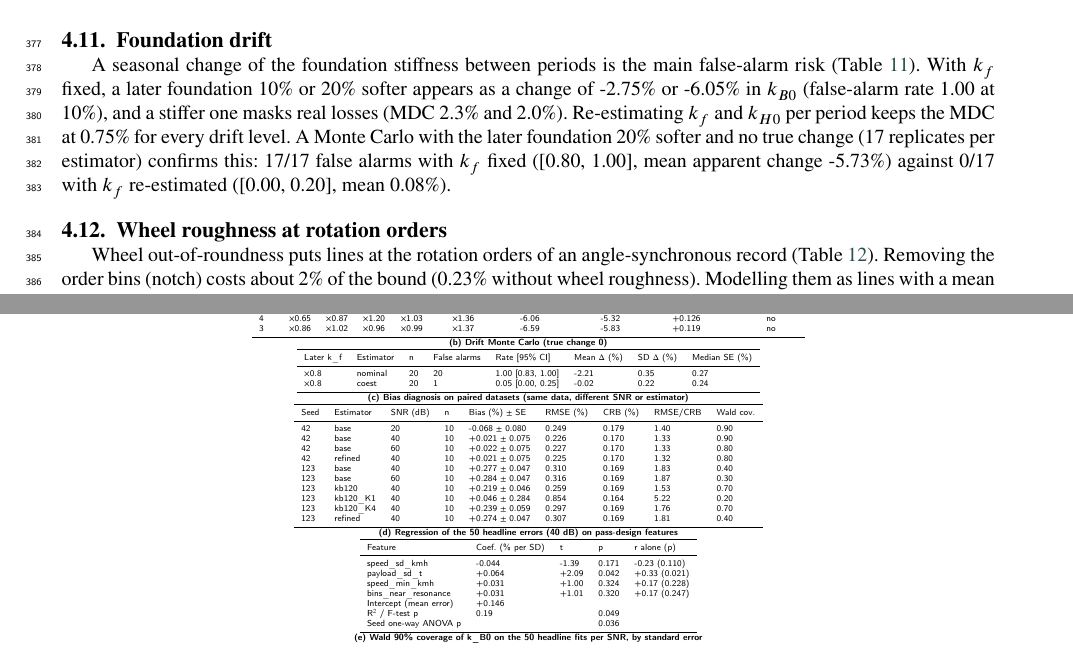
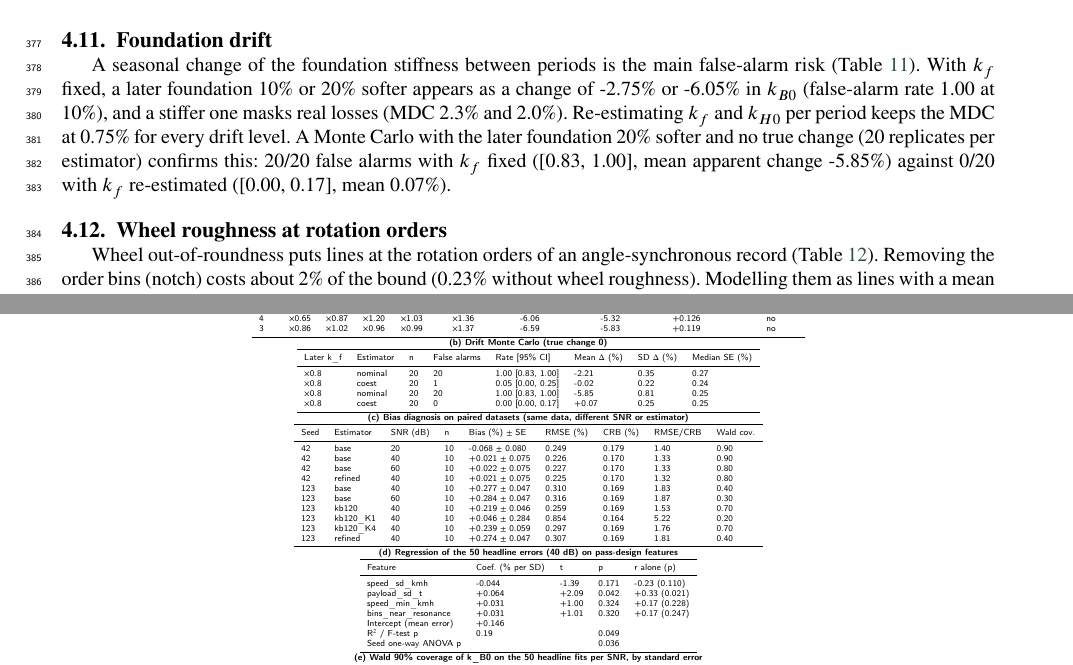
Before and after one commit to Shreyansh369/wheelset-s2pinn, a LaTeX paper (paper/main.tex, which reads paper/generated/numbers.tex, results/tables/table14_validation.tex): two parts of pages 12 and 14 of 22, joined at a grey line, cut so that both start at the same text. Compiled offline with pdfLaTeX.

Commit message:
Final freeze: drift MC 20/20 at current config, regenerated tables, figures, macros and checks
Co-Authored-By: Claude Opus 5.5 <noreply@anthropic.com>
Claude-Session: https://claude.ai/code/session_01V5EtpPw7FACY4tWAT9s6jG

```diff
--- a/paper/generated/numbers.tex
+++ b/paper/generated/numbers.tex
@@ -134,16 +134,16 @@
 \newcommand{\DriftCoestMaxAbsApparent}{0.00}
 \newcommand{\DriftCoestTwentyApparent}{0.00}
 \newcommand{\DriftMCCoestFA}{0}
-\newcommand{\DriftMCCoestHi}{0.20}
+\newcommand{\DriftMCCoestHi}{0.17}
 \newcommand{\DriftMCCoestLo}{0.00}
-\newcommand{\DriftMCCoestMean}{0.08}
-\newcommand{\DriftMCCoestN}{17}
+\newcommand{\DriftMCCoestMean}{0.07}
+\newcommand{\DriftMCCoestN}{20}
 \newcommand{\DriftMCCurrentConfig}{1}
-\newcommand{\DriftMCNomFA}{17}
+\newcommand{\DriftMCNomFA}{20}
 \newcommand{\DriftMCNomHi}{1.00}
-\newcommand{\DriftMCNomLo}{0.80}
-\newcommand{\DriftMCNomMean}{-5.73}
-\newcommand{\DriftMCNomN}{17}
+\newcommand{\DriftMCNomLo}{0.83}
+\newcommand{\DriftMCNomMean}{-5.85}
+\newcommand{\DriftMCNomN}{20}
 \newcommand{\DriftNoDriftCoestMDC}{0.75}
 \newcommand{\DriftSoftTenApparent}{-2.75}
 \newcommand{\DriftSoftTenFA}{1.00}
--- a/results/tables/table14_validation.tex
+++ b/results/tables/table14_validation.tex
@@ -34,6 +34,8 @@ Rep & k\_f & $\eta$\_f & k\_H0 & Unsprung & Axle damping & True change (\%) & Es
 Later k\_f & Estimator & n & False alarms & Rate [95\% CI] & Mean $\Delta$ (\%) & SD $\Delta$ (\%) & Median SE (\%) \\ \midrule
 $\times$0.8 & nominal & 20 & 20 & 1.00 [0.83, 1.00] & -2.21 & 0.35 & 0.27 \\
 $\times$0.8 & coest & 20 & 1 & 0.05 [0.00, 0.25] & -0.02 & 0.22 & 0.24 \\
+$\times$0.8 & nominal & 20 & 20 & 1.00 [0.83, 1.00] & -5.85 & 0.81 & 0.25 \\
+$\times$0.8 & coest & 20 & 0 & 0.00 [0.00, 0.17] & +0.07 & 0.25 & 0.25 \\
 \bottomrule
 \end{tabular}
 
```
Also changed, not shown: results/tables/table14_validation.md (+2 -0 lines), figures/fig1_transfer_functions.pdf, figures/fig2_crb_vs_speed_spread.pdf, figures/fig3_debiased_periodogram.pdf, figures/fig4_multiwheel_bias.pdf, figures/fig5_model_form_tornado.pdf, figures/fig6_relative_change.pdf, figures/fig7_p2_validation.pdf, 4 other files.
